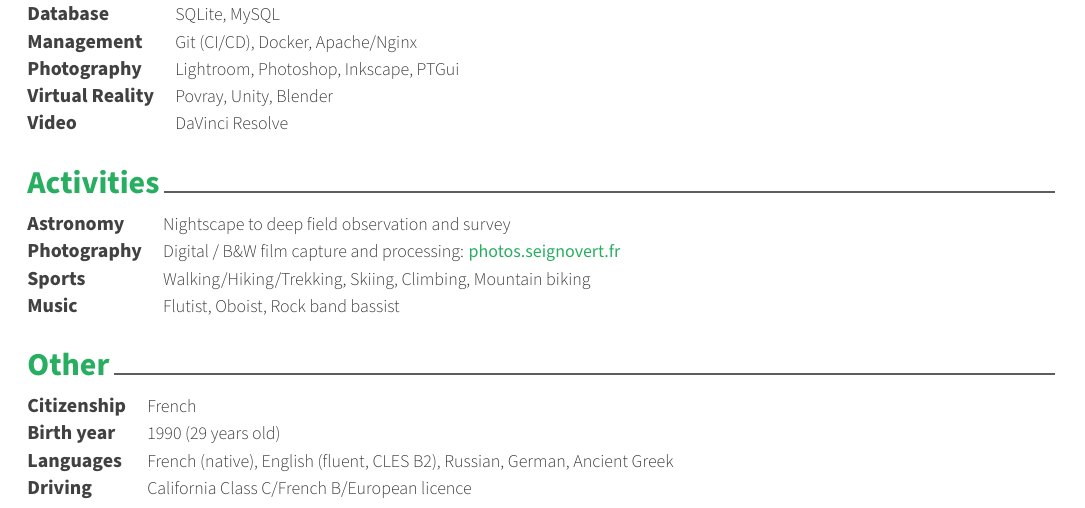
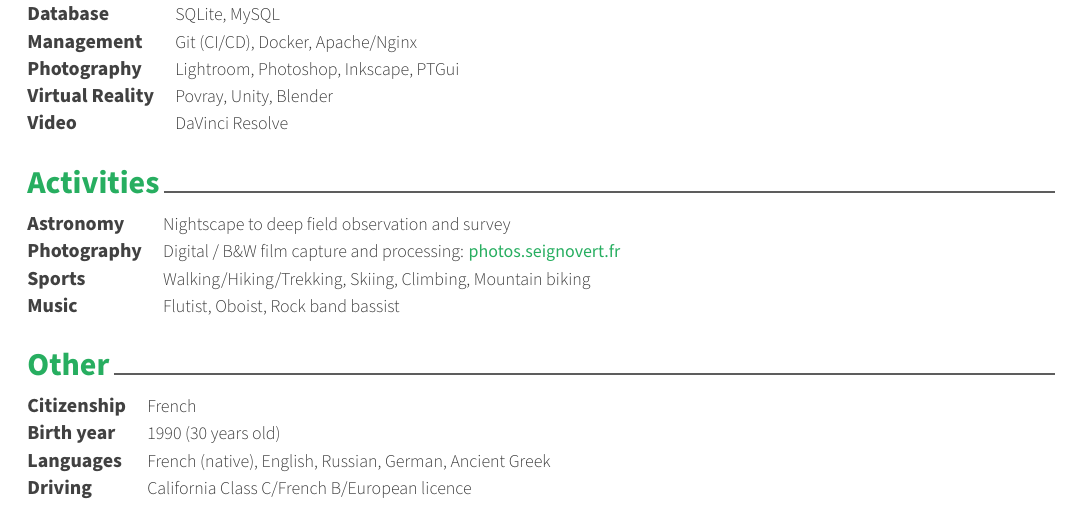
Before and after one commit to seignovert/cv, a LaTeX CV (cv.tex, which reads data/other.tex): part of page 4 of 4, cut so that both start at the same text. Compiled offline with XeLaTeX.

Commit message:
Update age

```diff
--- a/data/other.tex
+++ b/data/other.tex
@@ -8,11 +8,11 @@
 
 	\cvskill
 	{Birth year}
-    {1990 (29 years old)}
+    {1990 (30 years old)}
 
 	\cvskill
 	{Languages}
-    {French (native), English (fluent, CLES B2), Russian, German, Ancient Greek}
+    {French (native), English, Russian, German, Ancient Greek}
 
 	\cvskill
 	{Driving}
```
Also changed, not shown: cv.pdf.
